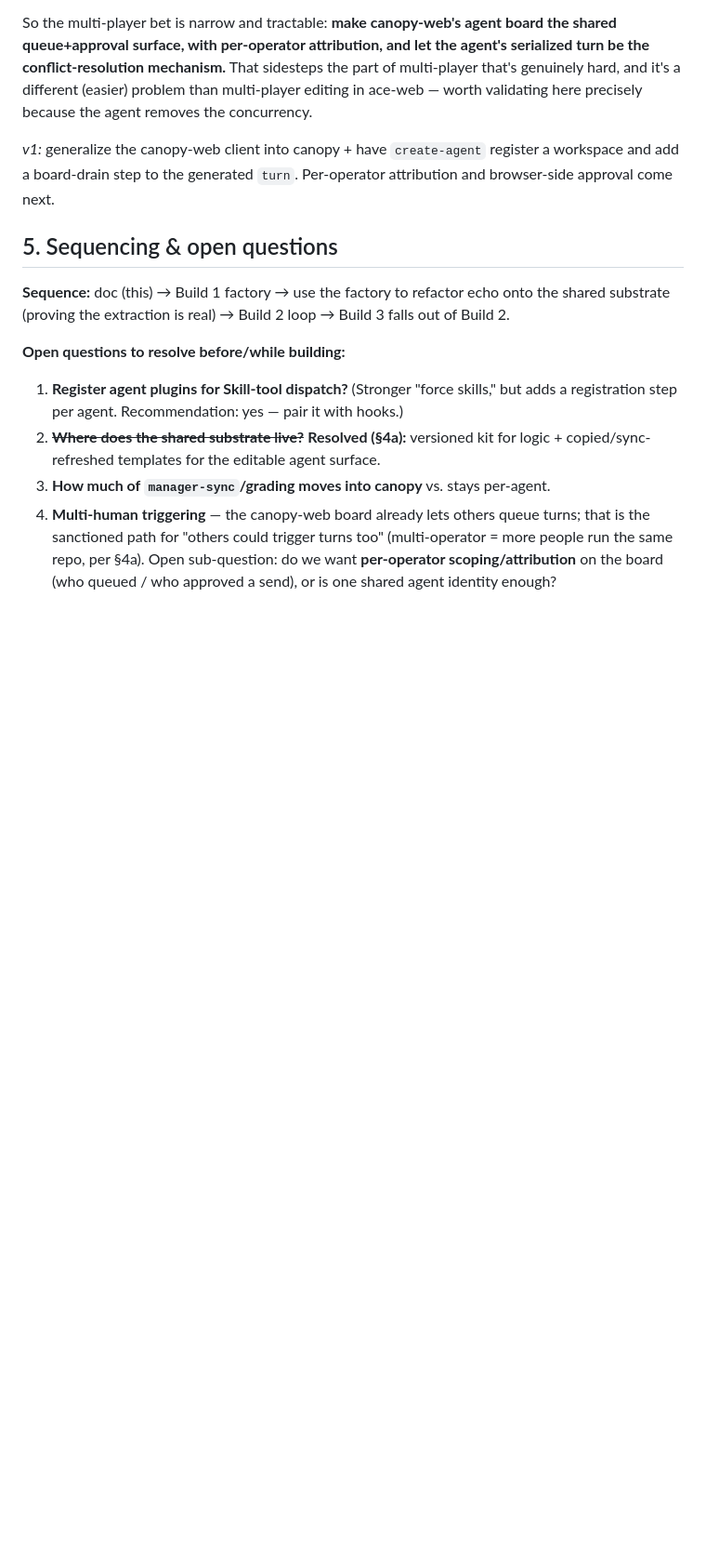
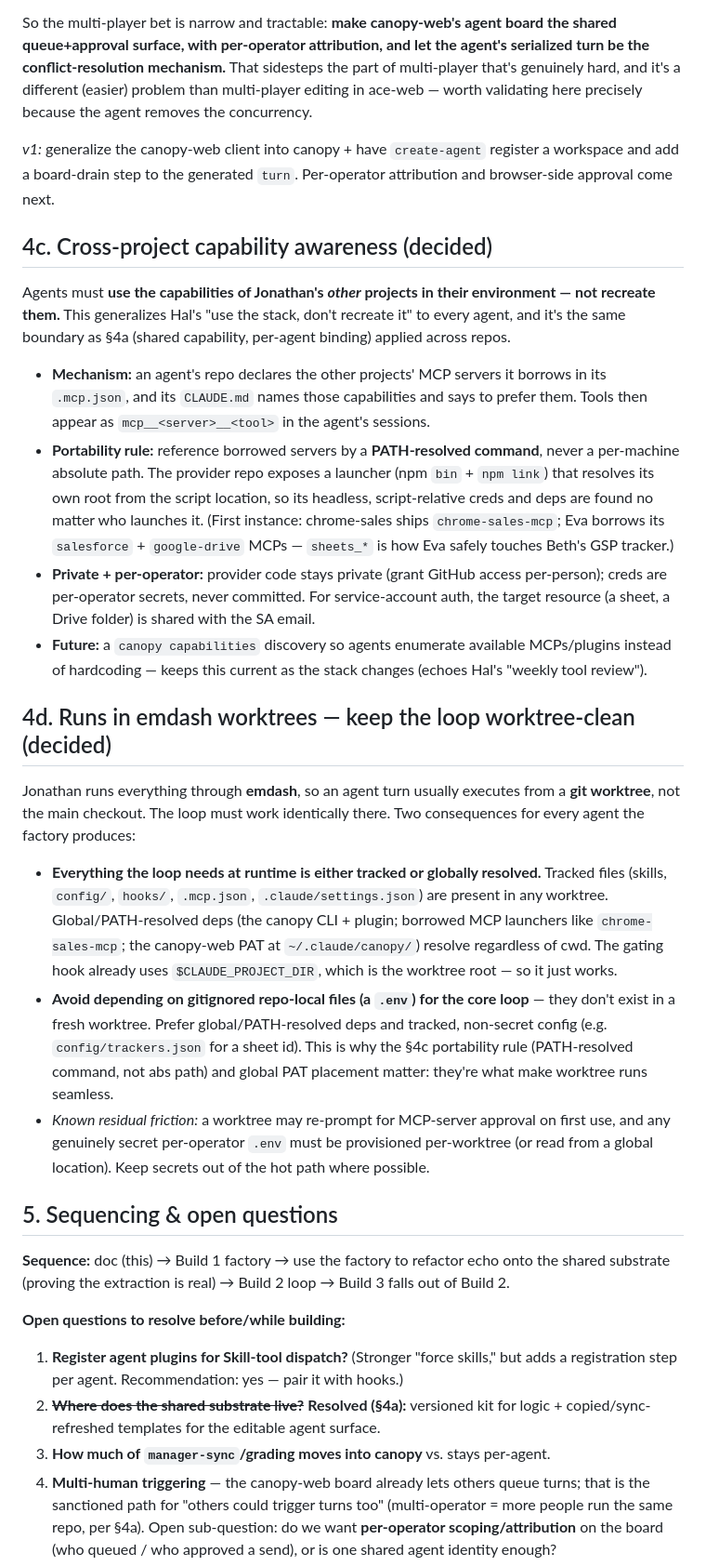
Before and after one commit to jjackson/canopy, a Markdown page: docs/agent-operating-model.md, the part around the change. Shown at 93% size. Rendered like a GitHub page; blank space fills up the shorter version.

Commit message:
docs: §4c cross-project capability awareness + §4d emdash-worktree-clean loop
Two decided patterns surfaced wiring Eva to chrome-sales:
- §4c: agents use other projects' MCPs/plugins (declared in .mcp.json, named in
  CLAUDE.md), referenced by a PATH-resolved command (npm bin + npm link), never a
  per-machine abs path; private code + per-operator creds; future canopy capabilities
  discovery. First instance: Eva borrows chrome-sales sf_*/sheets_*/docs_*.
- §4d: turns run from emdash worktrees, so the loop must be worktree-clean —
  everything tracked or globally/PATH-resolved (gating hook uses $CLAUDE_PROJECT_DIR;
  canopy CLI/plugin + chrome-sales-mcp on PATH + PAT under ~/.claude/canopy); avoid
  gitignored repo-local .env in the hot path.

Co-Authored-By: Claude Opus 4.8 (1M context) <noreply@anthropic.com>

```diff
--- a/docs/agent-operating-model.md
+++ b/docs/agent-operating-model.md
@@ -257,6 +257,46 @@ here precisely because the agent removes the concurrency.
 *v1:* generalize the canopy-web client into canopy + have `create-agent` register a workspace and
 add a board-drain step to the generated `turn`. Per-operator attribution and browser-side
 approval come next.
+
+## 4c. Cross-project capability awareness (decided)
+
+Agents must **use the capabilities of Jonathan's *other* projects in their environment — not
+recreate them.** This generalizes Hal's "use the stack, don't recreate it" to every agent, and it's
+the same boundary as §4a (shared capability, per-agent binding) applied across repos.
+
+- **Mechanism:** an agent's repo declares the other projects' MCP servers it borrows in its
+  `.mcp.json`, and its `CLAUDE.md` names those capabilities and says to prefer them. Tools then
+  appear as `mcp__<server>__<tool>` in the agent's sessions.
+- **Portability rule:** reference borrowed servers by a **PATH-resolved command**, never a
+  per-machine absolute path. The provider repo exposes a launcher (npm `bin` + `npm link`) that
+  resolves its own root from the script location, so its headless, script-relative creds and deps
+  are found no matter who launches it. (First instance: chrome-sales ships `chrome-sales-mcp`;
+  Eva borrows its `salesforce` + `google-drive` MCPs — `sheets_*` is how Eva safely touches Beth's
+  GSP tracker.)
+- **Private + per-operator:** provider code stays private (grant GitHub access per-person); creds
+  are per-operator secrets, never committed. For service-account auth, the target resource (a sheet,
+  a Drive folder) is shared with the SA email.
+- **Future:** a `canopy capabilities` discovery so agents enumerate available MCPs/plugins instead
+  of hardcoding — keeps this current as the stack changes (echoes Hal's "weekly tool review").
+
+## 4d. Runs in emdash worktrees — keep the loop worktree-clean (decided)
+
+Jonathan runs everything through **emdash**, so an agent turn usually executes from a **git
+worktree**, not the main checkout. The loop must work identically there. Two consequences for every
+agent the factory produces:
+
+- **Everything the loop needs at runtime is either tracked or globally resolved.** Tracked files
+  (skills, `config/`, `hooks/`, `.mcp.json`, `.claude/settings.json`) are present in any worktree.
+  Global/PATH-resolved deps (the canopy CLI + plugin; borrowed MCP launchers like `chrome-sales-mcp`;
+  the canopy-web PAT at `~/.claude/canopy/`) resolve regardless of cwd. The gating hook already uses
+  `$CLAUDE_PROJECT_DIR`, which is the worktree root — so it just works.
+- **Avoid depending on gitignored repo-local files (a `.env`) for the core loop** — they don't
+  exist in a fresh worktree. Prefer global/PATH-resolved deps and tracked, non-secret config (e.g.
+  `config/trackers.json` for a sheet id). This is why the §4c portability rule (PATH-resolved
+  command, not abs path) and global PAT placement matter: they're what make worktree runs seamless.
+- *Known residual friction:* a worktree may re-prompt for MCP-server approval on first use, and any
+  genuinely secret per-operator `.env` must be provisioned per-worktree (or read from a global
+  location). Keep secrets out of the hot path where possible.
 
 ## 5. Sequencing & open questions
 
```
